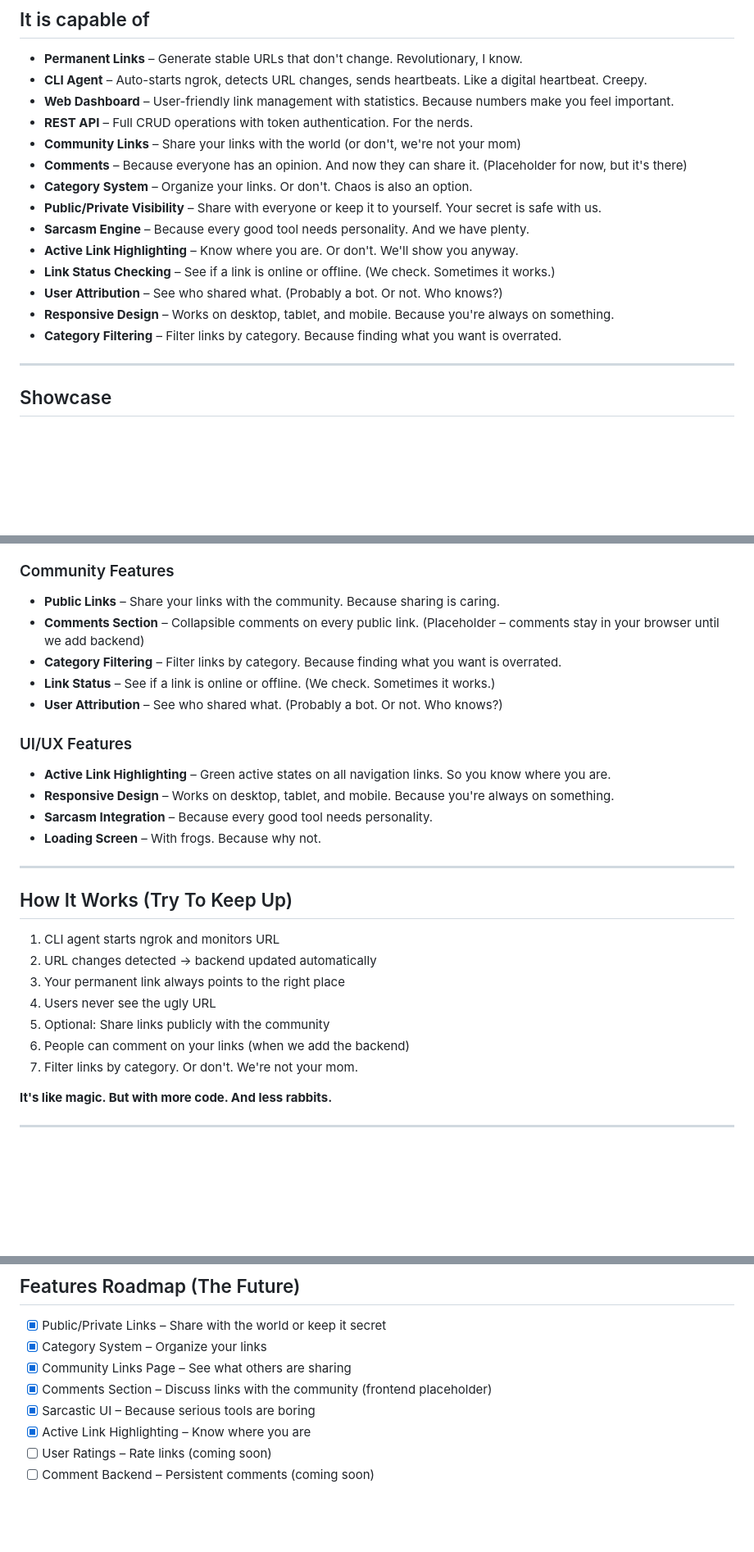
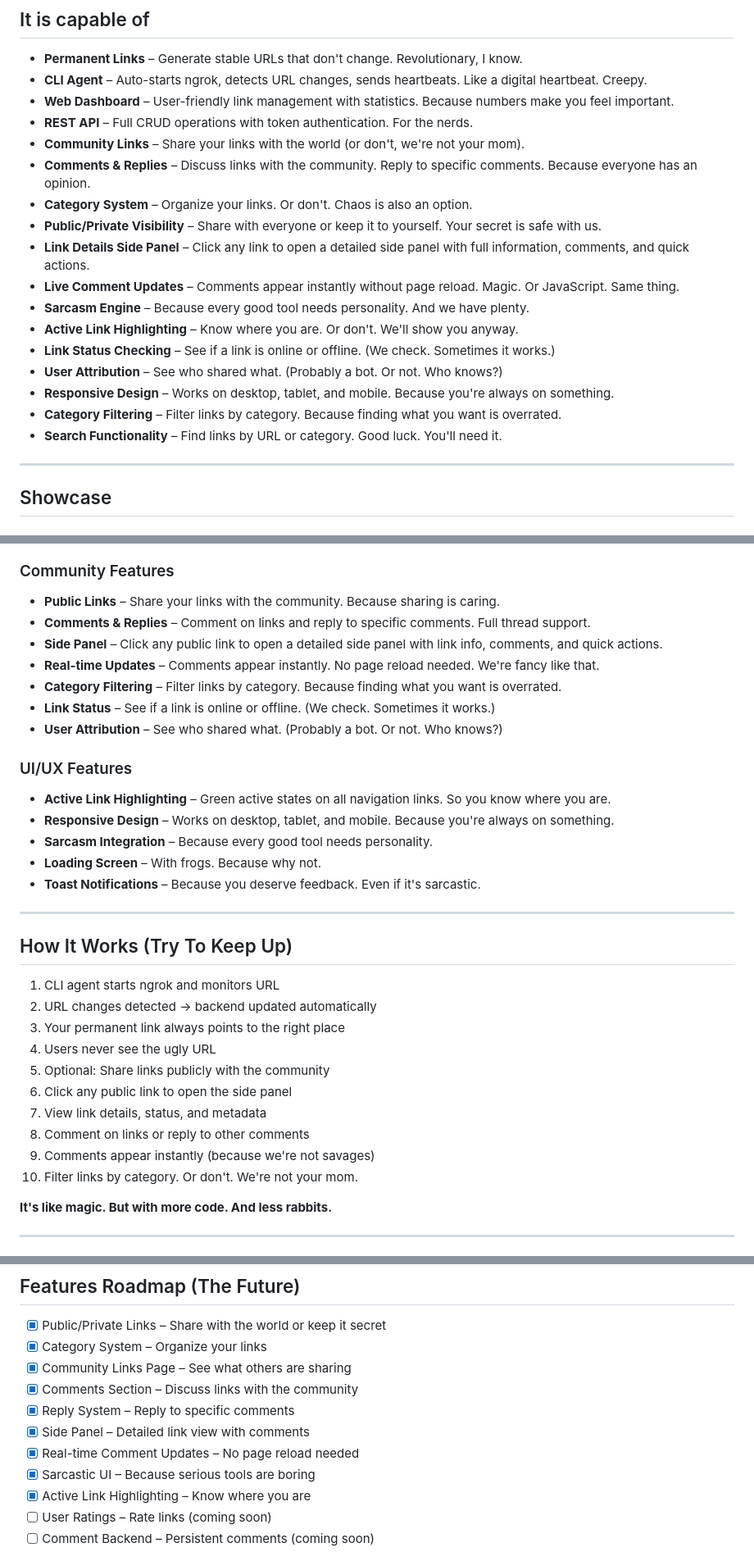
Before and after one commit to omerKkemal/linkFroge, a Markdown page: README.md, 3 parts joined by grey strips. Shown at 82% size. Rendered like a GitHub page; blank space fills up the shorter version.

Commit message:
feat: Update README to enhance community features with comments and replies, and improve link details presentation

```diff
--- a/README.md
+++ b/README.md
@@ -20,16 +20,19 @@ FrogLink is a link management system that gives permanent, stable URLs for dynam
 - **CLI Agent** – Auto-starts ngrok, detects URL changes, sends heartbeats. Like a digital heartbeat. Creepy.
 - **Web Dashboard** – User-friendly link management with statistics. Because numbers make you feel important.
 - **REST API** – Full CRUD operations with token authentication. For the nerds.
-- **Community Links** – Share your links with the world (or don't, we're not your mom)
-- **Comments** – Because everyone has an opinion. And now they can share it. (Placeholder for now, but it's there)
+- **Community Links** – Share your links with the world (or don't, we're not your mom).
+- **Comments & Replies** – Discuss links with the community. Reply to specific comments. Because everyone has an opinion.
 - **Category System** – Organize your links. Or don't. Chaos is also an option.
 - **Public/Private Visibility** – Share with everyone or keep it to yourself. Your secret is safe with us.
+- **Link Details Side Panel** – Click any link to open a detailed side panel with full information, comments, and quick actions.
+- **Live Comment Updates** – Comments appear instantly without page reload. Magic. Or JavaScript. Same thing.
 - **Sarcasm Engine** – Because every good tool needs personality. And we have plenty.
 - **Active Link Highlighting** – Know where you are. Or don't. We'll show you anyway.
 - **Link Status Checking** – See if a link is online or offline. (We check. Sometimes it works.)
 - **User Attribution** – See who shared what. (Probably a bot. Or not. Who knows?)
 - **Responsive Design** – Works on desktop, tablet, and mobile. Because you're always on something.
 - **Category Filtering** – Filter links by category. Because finding what you want is overrated.
+- **Search Functionality** – Find links by URL or category. Good luck. You'll need it.
 
 ---
 
@@ -99,7 +109,9 @@ It's for managing links. That's it. Don't use it for illegal stuff. I don't have
 
 ### Community Features
 - **Public Links** – Share your links with the community. Because sharing is caring.
-- **Comments Section** – Collapsible comments on every public link. (Placeholder – comments stay in your browser until we add backend)
+- **Comments & Replies** – Comment on links and reply to specific comments. Full thread support.
+- **Side Panel** – Click any public link to open a detailed side panel with link info, comments, and quick actions.
+- **Real-time Updates** – Comments appear instantly. No page reload needed. We're fancy like that.
 - **Category Filtering** – Filter links by category. Because finding what you want is overrated.
 - **Link Status** – See if a link is online or offline. (We check. Sometimes it works.)
 - **User Attribution** – See who shared what. (Probably a bot. Or not. Who knows?)
@@ -109,6 +121,7 @@ It's for managing links. That's it. Don't use it for illegal stuff. I don't have
 - **Responsive Design** – Works on desktop, tablet, and mobile. Because you're always on something.
 - **Sarcasm Integration** – Because every good tool needs personality.
 - **Loading Screen** – With frogs. Because why not.
+- **Toast Notifications** – Because you deserve feedback. Even if it's sarcastic.
 
 ---
 
@@ -119,8 +132,11 @@ It's for managing links. That's it. Don't use it for illegal stuff. I don't have
 3. Your permanent link always points to the right place
 4. Users never see the ugly URL
 5. Optional: Share links publicly with the community
-6. People can comment on your links (when we add the backend)
-7. Filter links by category. Or don't. We're not your mom.
+6. Click any public link to open the side panel
+7. View link details, status, and metadata
+8. Comment on links or reply to other comments
+9. Comments appear instantly (because we're not savages)
+10. Filter links by category. Or don't. We're not your mom.
 
 **It's like magic. But with more code. And less rabbits.**
 
@@ -266,7 +285,10 @@ LinkFroge/
 - [x] Public/Private Links – Share with the world or keep it secret
 - [x] Category System – Organize your links
 - [x] Community Links Page – See what others are sharing
-- [x] Comments Section – Discuss links with the community (frontend placeholder)
+- [x] Comments Section – Discuss links with the community
+- [x] Reply System – Reply to specific comments
+- [x] Side Panel – Detailed link view with comments
+- [x] Real-time Comment Updates – No page reload needed
 - [x] Sarcastic UI – Because serious tools are boring
 - [x] Active Link Highlighting – Know where you are
 - [ ] User Ratings – Rate links (coming soon)
```
Also changed, not shown: other parts of README.md (+11 -1 lines).
